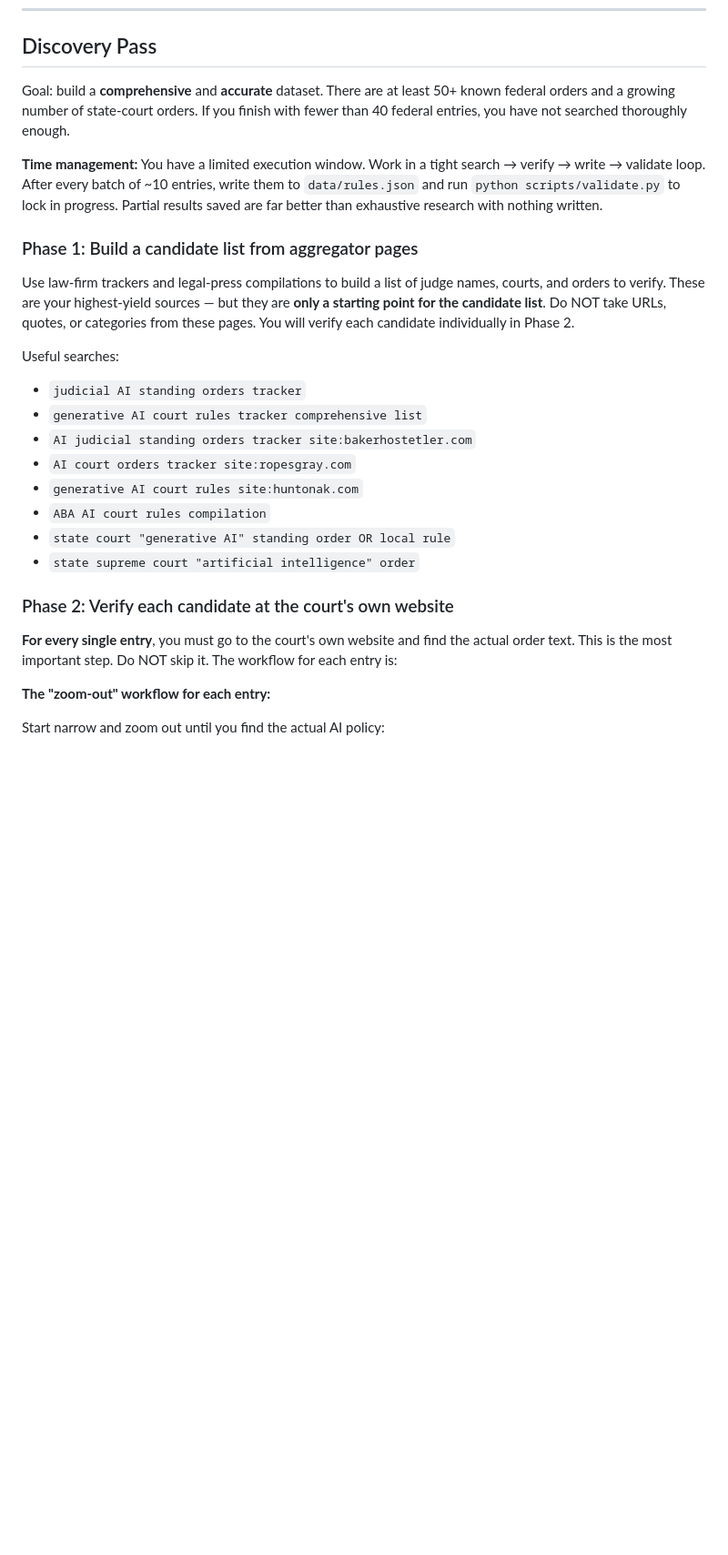
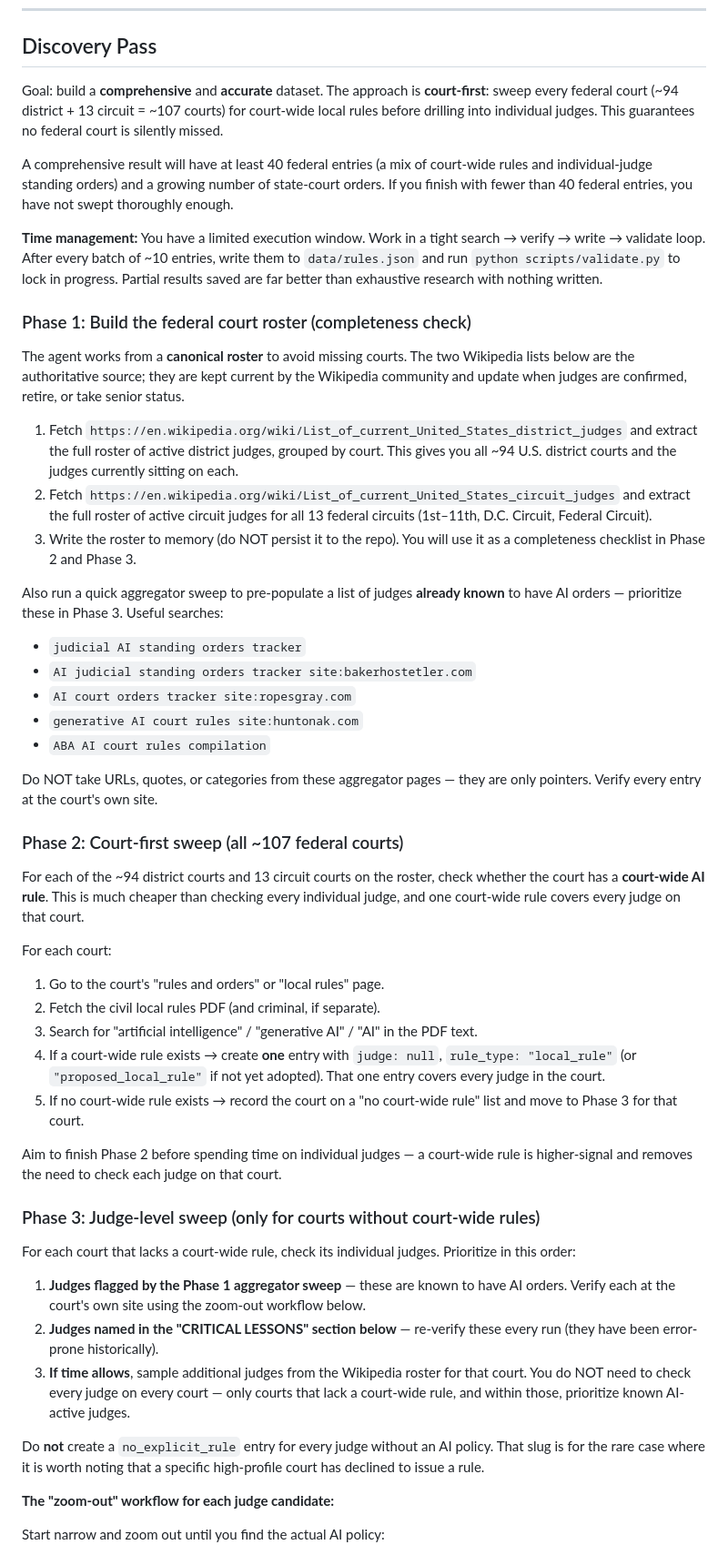
Before and after one commit to RGB-create/ai_court_rules_tracker, a Markdown page: AGENT_PROMPT.md, the part around one of its changes. Shown at 91% size. Drawn GitHub-style; blank space fills up the shorter version.

Commit message:
Restructure Discovery Pass as court-first sweep with Wikipedia roster
The prior approach relied on aggregator-driven candidate lists and had
gaps in coverage. This restructure uses the Wikipedia lists of current
U.S. district and circuit judges as the canonical completeness roster.

- Phase 1: build the federal court roster from Wikipedia (~94 district
  courts, 13 circuits) plus aggregator candidates
- Phase 2: court-first sweep of all ~107 federal courts for court-wide
  AI local rules (one PDF per court, one entry per court-wide rule)
- Phase 3: judge-level zoom-out only for courts without court-wide rules,
  prioritized by aggregator flags and error-prone historical cases
- Phase 4: state courts (all 50 supreme courts + large-state trial courts)
- Phase 5: write and finalize

Incremental Update also now cross-checks tracked judges against the
Wikipedia roster each run to flag retirements/elevations and new
appointments.

https://claude.ai/code/session_01LTdSnjzMQsz8VPgzGDvJWF

```diff
--- a/AGENT_PROMPT.md
+++ b/AGENT_PROMPT.md
@@ -134,10 +134,15 @@ proposed new category, and pause for human review.
 
 ## Discovery Pass
 
-Goal: build a **comprehensive** and **accurate** dataset. There are
-at least 50+ known federal orders and a growing number of state-court
-orders. If you finish with fewer than 40 federal entries, you have not
-searched thoroughly enough.
+Goal: build a **comprehensive** and **accurate** dataset. The approach
+is **court-first**: sweep every federal court (~94 district + 13
+circuit = ~107 courts) for court-wide local rules before drilling into
+individual judges. This guarantees no federal court is silently missed.
+
+A comprehensive result will have at least 40 federal entries (a mix of
+court-wide rules and individual-judge standing orders) and a growing
+number of state-court orders. If you finish with fewer than 40 federal
+entries, you have not swept thoroughly enough.
 
 **Time management:** You have a limited execution window. Work in a
 tight search → verify → write → validate loop. After every batch of
@@ -145,31 +150,78 @@ tight search → verify → write → validate loop. After every batch of
 `python scripts/validate.py` to lock in progress. Partial results
 saved are far better than exhaustive research with nothing written.
 
-### Phase 1: Build a candidate list from aggregator pages
+### Phase 1: Build the federal court roster (completeness check)
 
-Use law-firm trackers and legal-press compilations to build a list of
-judge names, courts, and orders to verify. These are your highest-yield
-sources — but they are **only a starting point for the candidate list**.
-Do NOT take URLs, quotes, or categories from these pages. You will
-verify each candidate individually in Phase 2.
+The agent works from a **canonical roster** to avoid missing courts. The
+two Wikipedia lists below are the authoritative source; they are kept
+current by the Wikipedia community and update when judges are confirmed,
+retire, or take senior status.
 
+1. Fetch `https://en.wikipedia.org/wiki/List_of_current_United_States_district_judges`
+   and extract the full roster of active district judges, grouped by
+   court. This gives you all ~94 U.S. district courts and the judges
+   currently sitting on each.
+2. Fetch `https://en.wikipedia.org/wiki/List_of_current_United_States_circuit_judges`
+   and extract the full roster of active circuit judges for all 13
+   federal circuits (1st–11th, D.C. Circuit, Federal Circuit).
+3. Write the roster to memory (do NOT persist it to the repo). You will
+   use it as a completeness checklist in Phase 2 and Phase 3.
+
+Also run a quick aggregator sweep to pre-populate a list of judges
+**already known** to have AI orders — prioritize these in Phase 3.
 Useful searches:
 - `judicial AI standing orders tracker`
-- `generative AI court rules tracker comprehensive list`
 - `AI judicial standing orders tracker site:bakerhostetler.com`
 - `AI court orders tracker site:ropesgray.com`
 - `generative AI court rules site:huntonak.com`
 - `ABA AI court rules compilation`
-- `state court "generative AI" standing order OR local rule`
-- `state supreme court "artificial intelligence" order`
 
-### Phase 2: Verify each candidate at the court's own website
+Do NOT take URLs, quotes, or categories from these aggregator pages —
+they are only pointers. Verify every entry at the court's own site.
 
-**For every single entry**, you must go to the court's own website and
-find the actual order text. This is the most important step. Do NOT
-skip it. The workflow for each entry is:
+### Phase 2: Court-first sweep (all ~107 federal courts)
 
-**The "zoom-out" workflow for each entry:**
+For each of the ~94 district courts and 13 circuit courts on the
+roster, check whether the court has a **court-wide AI rule**. This is
+much cheaper than checking every individual judge, and one court-wide
+rule covers every judge on that court.
+
+For each court:
+1. Go to the court's "rules and orders" or "local rules" page.
+2. Fetch the civil local rules PDF (and criminal, if separate).
+3. Search for "artificial intelligence" / "generative AI" / "AI" in
+   the PDF text.
+4. If a court-wide rule exists → create **one** entry with
+   `judge: null`, `rule_type: "local_rule"` (or
+   `"proposed_local_rule"` if not yet adopted). That one entry
+   covers every judge in the court.
+5. If no court-wide rule exists → record the court on a "no court-wide
+   rule" list and move to Phase 3 for that court.
+
+Aim to finish Phase 2 before spending time on individual judges — a
+court-wide rule is higher-signal and removes the need to check each
+judge on that court.
+
+### Phase 3: Judge-level sweep (only for courts without court-wide rules)
+
+For each court that lacks a court-wide rule, check its individual
+judges. Prioritize in this order:
+
+1. **Judges flagged by the Phase 1 aggregator sweep** — these are
+   known to have AI orders. Verify each at the court's own site using
+   the zoom-out workflow below.
+2. **Judges named in the "CRITICAL LESSONS" section below** — re-verify
+   these every run (they have been error-prone historically).
+3. **If time allows**, sample additional judges from the Wikipedia
+   roster for that court. You do NOT need to check every judge on every
+   court — only courts that lack a court-wide rule, and within those,
+   prioritize known AI-active judges.
+
+Do **not** create a `no_explicit_rule` entry for every judge without
+an AI policy. That slug is for the rare case where it is worth noting
+that a specific high-profile court has declined to issue a rule.
+
+**The "zoom-out" workflow for each judge candidate:**
 
 Start narrow and zoom out until you find the actual AI policy:
 
```
Also changed, not shown: other parts of AGENT_PROMPT.md (+34 -19 lines).
